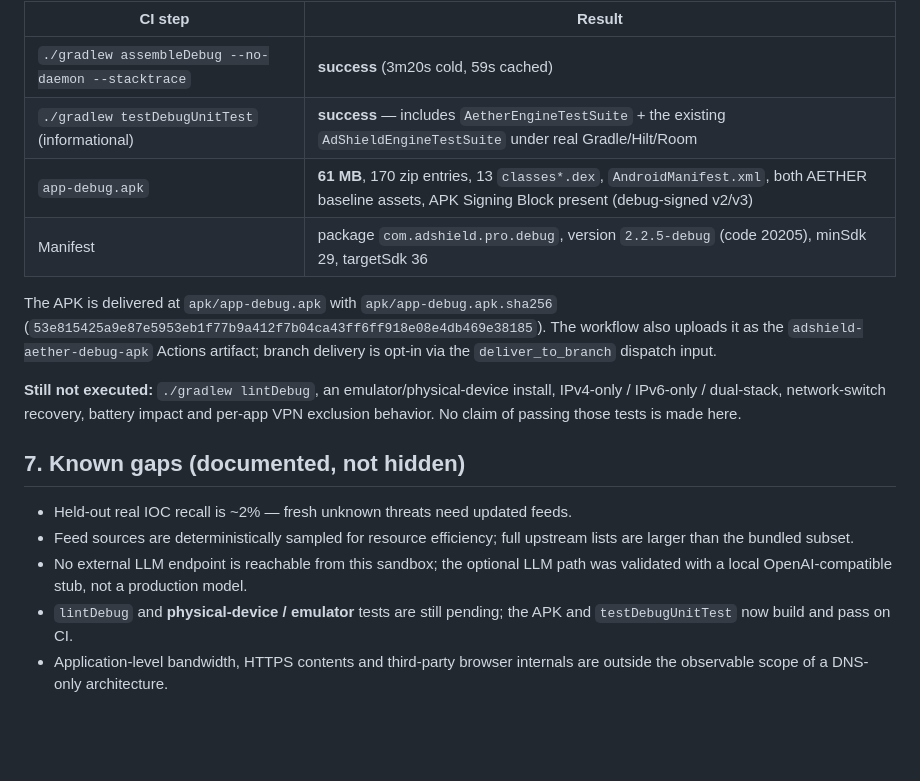
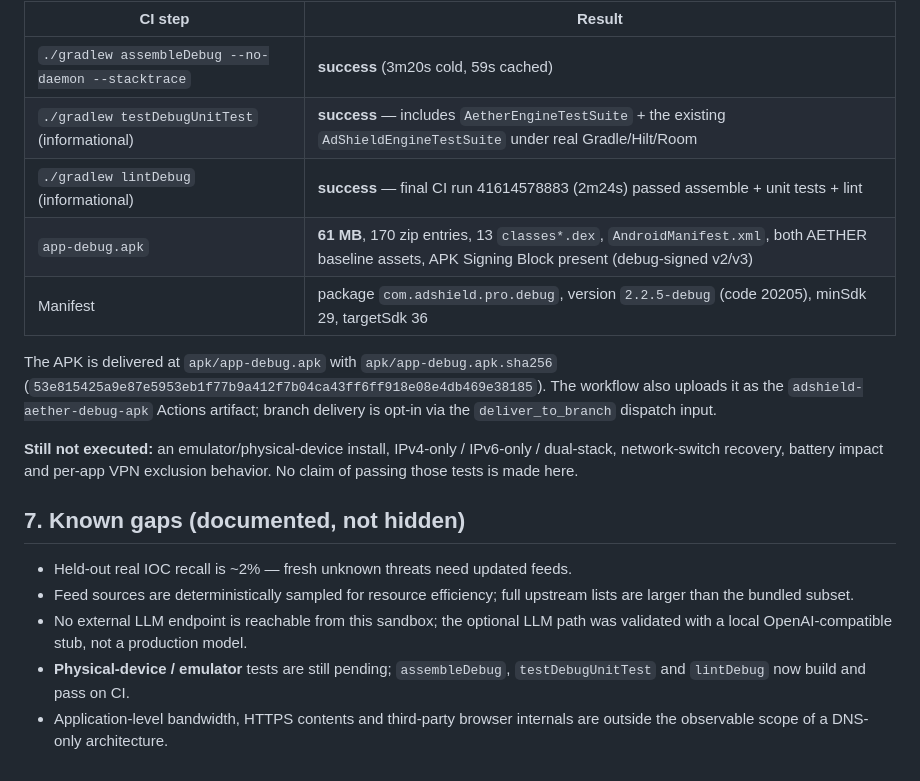
Before and after one commit to hillman3948-cyber/AdShieldPro, a Markdown page: docs/aether/TEST_RESULTS.md, the part around the change. Drawn GitHub-style; blank space fills up the shorter version.

```diff
--- a/docs/aether/TEST_RESULTS.md
+++ b/docs/aether/TEST_RESULTS.md
@@ -139,6 +139,7 @@ Removing it made the project cross-platform.
 |---|---|
 | `./gradlew assembleDebug --no-daemon --stacktrace` | **success** (3m20s cold, 59s cached) |
 | `./gradlew testDebugUnitTest` (informational) | **success** — includes `AetherEngineTestSuite` + the existing `AdShieldEngineTestSuite` under real Gradle/Hilt/Room |
+| `./gradlew lintDebug` (informational) | **success** — final CI run 41614578883 (2m24s) passed assemble + unit tests + lint |
 | `app-debug.apk` | **61 MB**, 170 zip entries, 13 `classes*.dex`, `AndroidManifest.xml`, both AETHER baseline assets, APK Signing Block present (debug-signed v2/v3) |
 | Manifest | package `com.adshield.pro.debug`, version `2.2.5-debug` (code 20205), minSdk 29, targetSdk 36 |
 
@@ -147,9 +148,9 @@ The APK is delivered at `apk/app-debug.apk` with `apk/app-debug.apk.sha256`
 also uploads it as the `adshield-aether-debug-apk` Actions artifact; branch delivery
 is opt-in via the `deliver_to_branch` dispatch input.
 
-**Still not executed:** `./gradlew lintDebug`, an emulator/physical-device install,
-IPv4-only / IPv6-only / dual-stack, network-switch recovery, battery impact and
-per-app VPN exclusion behavior. No claim of passing those tests is made here.
+**Still not executed:** an emulator/physical-device install, IPv4-only / IPv6-only /
+dual-stack, network-switch recovery, battery impact and per-app VPN exclusion
+behavior. No claim of passing those tests is made here.
 
 ## 7. Known gaps (documented, not hidden)
 
@@ -158,6 +159,6 @@ per-app VPN exclusion behavior. No claim of passing those tests is made here.
   lists are larger than the bundled subset.
 * No external LLM endpoint is reachable from this sandbox; the optional LLM path was
   validated with a local OpenAI-compatible stub, not a production model.
-* `lintDebug` and **physical-device / emulator** tests are still pending; the APK and `testDebugUnitTest` now build and pass on CI.
+* **Physical-device / emulator** tests are still pending; `assembleDebug`, `testDebugUnitTest` and `lintDebug` now build and pass on CI.
 * Application-level bandwidth, HTTPS contents and third-party browser internals are
   outside the observable scope of a DNS-only architecture.
```
Also changed, not shown: README.md (+2 -1 lines).
